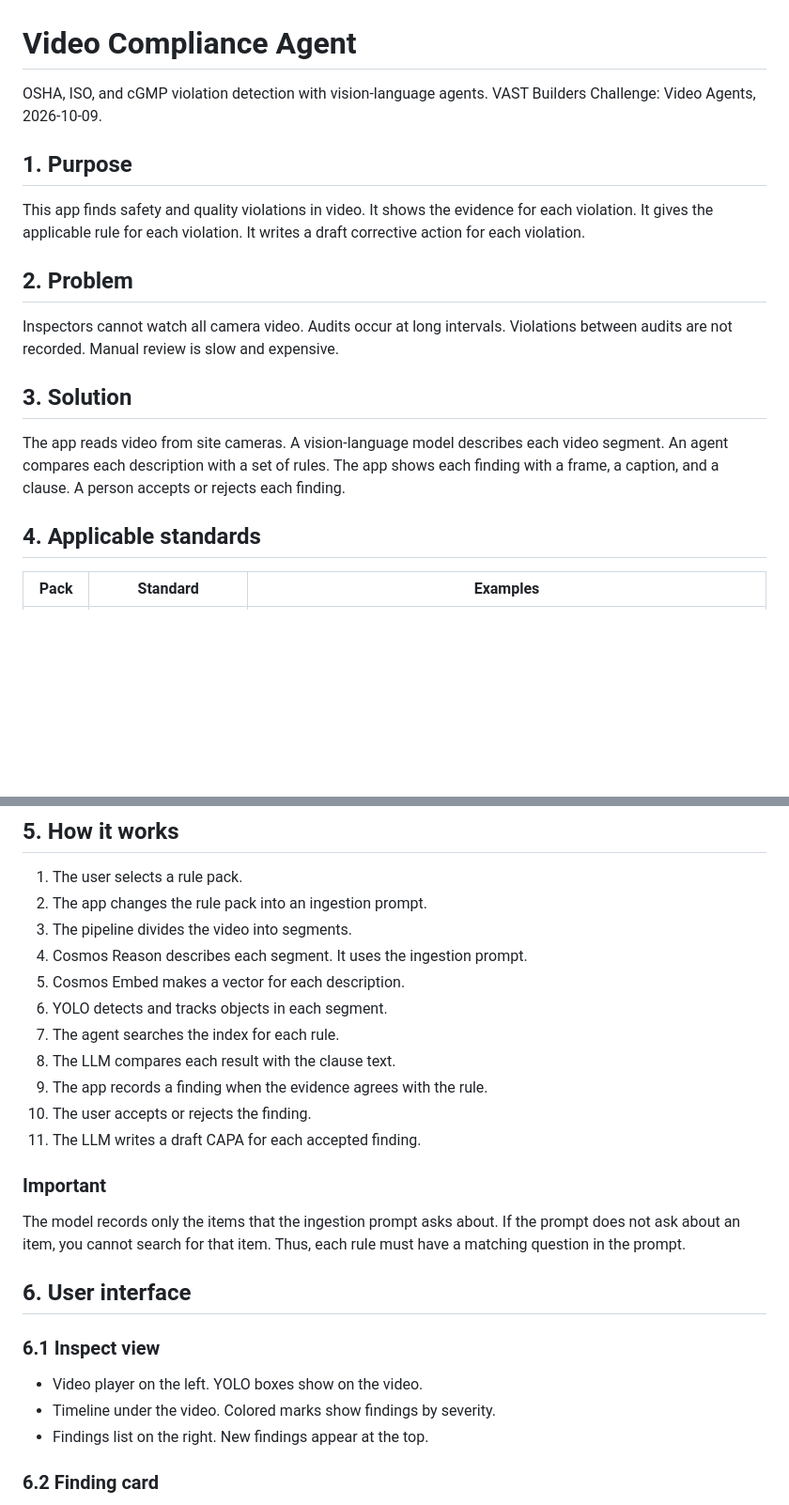
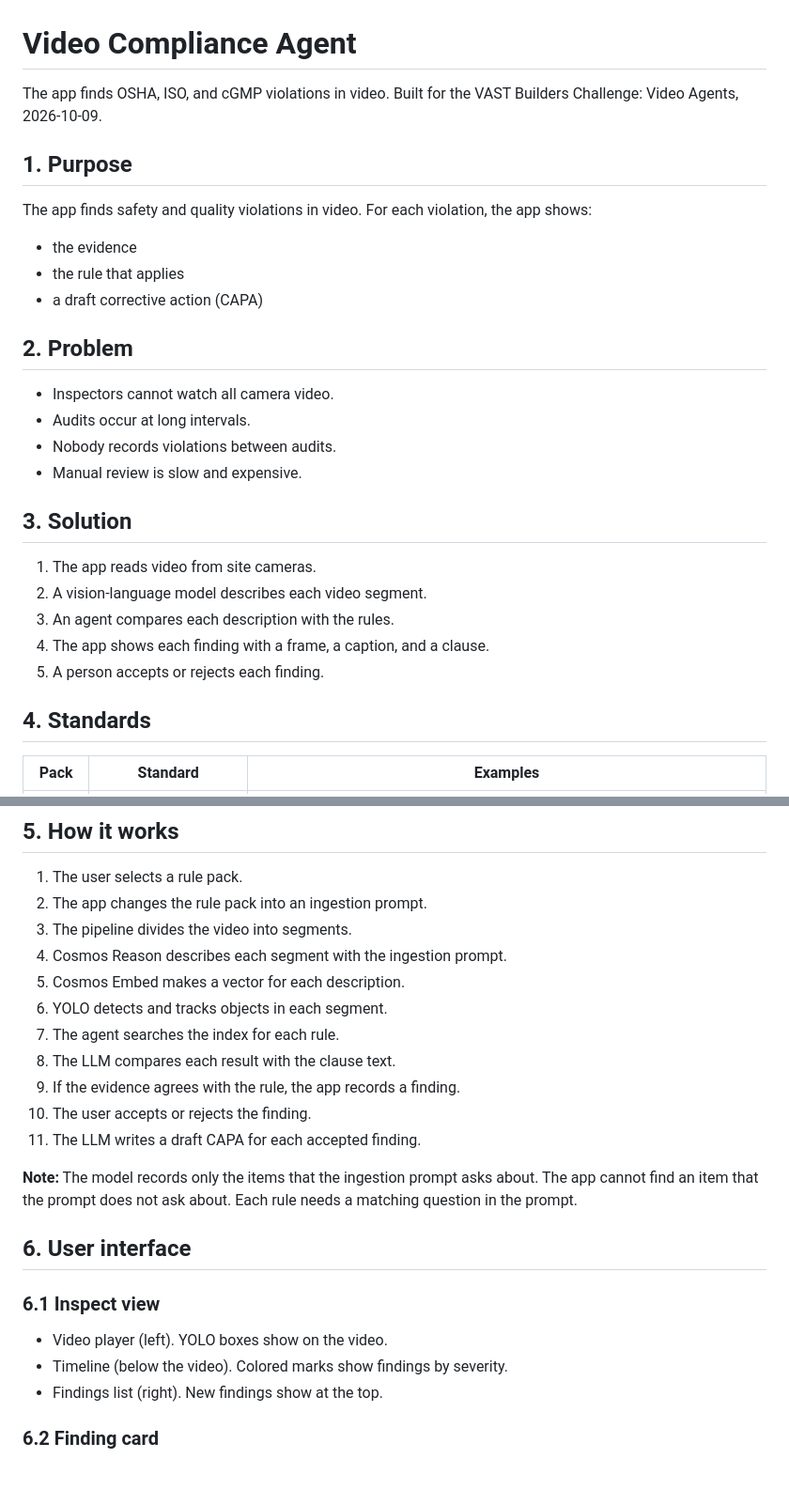
Before and after one commit to shuaeb6/replay-safety, a Markdown page: docs/261009-video-agents-hackathon-project-description.md, 2 parts joined by grey strips. Shown at 94% size. Rendered like a GitHub page; blank space fills up the shorter version.

Commit message:
Move project description to docs and tighten wording
Rewrite in ASD-STE100 style: short, active sentences and consistent terms.

Co-authored-by: Cursor <cursoragent@cursor.com>

```diff
--- a/261009-video-agents-hackathon-project-description.md
+++ b/docs/261009-video-agents-hackathon-project-description.md
@@ -1,31 +1,33 @@
 # Video Compliance Agent
 
-OSHA, ISO, and cGMP violation detection with vision-language agents.
-VAST Builders Challenge: Video Agents, 2026-10-09.
+The app finds OSHA, ISO, and cGMP violations in video.
+Built for the VAST Builders Challenge: Video Agents, 2026-10-09.
 
 ## 1. Purpose
 
-This app finds safety and quality violations in video.
-It shows the evidence for each violation.
-It gives the applicable rule for each violation.
-It writes a draft corrective action for each violation.
+The app finds safety and quality violations in video.
+For each violation, the app shows:
+
+- the evidence
+- the rule that applies
+- a draft corrective action (CAPA)
 
 ## 2. Problem
 
-Inspectors cannot watch all camera video.
-Audits occur at long intervals.
-Violations between audits are not recorded.
-Manual review is slow and expensive.
+- Inspectors cannot watch all camera video.
+- Audits occur at long intervals.
+- Nobody records violations between audits.
+- Manual review is slow and expensive.
 
 ## 3. Solution
 
-The app reads video from site cameras.
-A vision-language model describes each video segment.
-An agent compares each description with a set of rules.
-The app shows each finding with a frame, a caption, and a clause.
-A person accepts or rejects each finding.
+1. The app reads video from site cameras.
+2. A vision-language model describes each video segment.
+3. An agent compares each description with the rules.
+4. The app shows each finding with a frame, a caption, and a clause.
+5. A person accepts or rejects each finding.
 
-## 4. Applicable standards
+## 4. Standards
 
 | Pack | Standard | Examples |
 |---|---|---|
@@ -38,28 +40,26 @@ A person accepts or rejects each finding.
 1. The user selects a rule pack.
 2. The app changes the rule pack into an ingestion prompt.
 3. The pipeline divides the video into segments.
-4. Cosmos Reason describes each segment. It uses the ingestion prompt.
+4. Cosmos Reason describes each segment with the ingestion prompt.
 5. Cosmos Embed makes a vector for each description.
 6. YOLO detects and tracks objects in each segment.
 7. The agent searches the index for each rule.
 8. The LLM compares each result with the clause text.
-9. The app records a finding when the evidence agrees with the rule.
+9. If the evidence agrees with the rule, the app records a finding.
 10. The user accepts or rejects the finding.
 11. The LLM writes a draft CAPA for each accepted finding.
 
-### Important
-
-The model records only the items that the ingestion prompt asks about.
-If the prompt does not ask about an item, you cannot search for that item.
-Thus, each rule must have a matching question in the prompt.
+**Note:** The model records only the items that the ingestion prompt asks about.
+The app cannot find an item that the prompt does not ask about.
+Each rule needs a matching question in the prompt.
 
 ## 6. User interface
 
 ### 6.1 Inspect view
 
-- Video player on the left. YOLO boxes show on the video.
-- Timeline under the video. Colored marks show findings by severity.
-- Findings list on the right. New findings appear at the top.
+- Video player (left). YOLO boxes show on the video.
+- Timeline (below the video). Colored marks show findings by severity.
+- Findings list (right). New findings show at the top.
 
 ### 6.2 Finding card
 
```
Also changed, not shown: other parts of docs/261009-video-agents-hackathon-project-description.md (+9 -10 lines).
